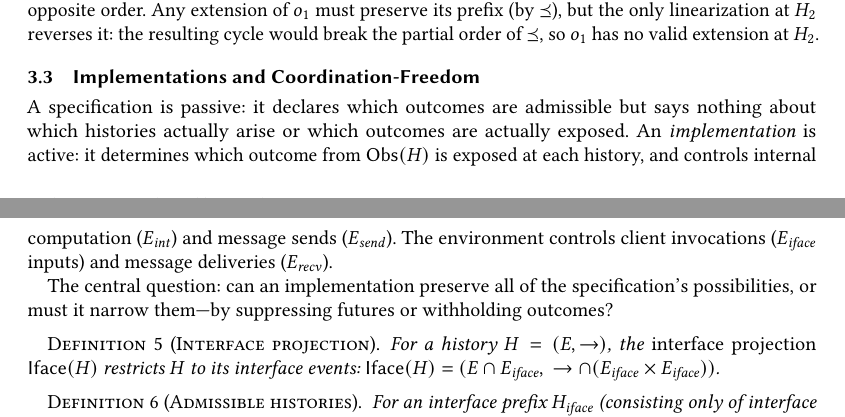
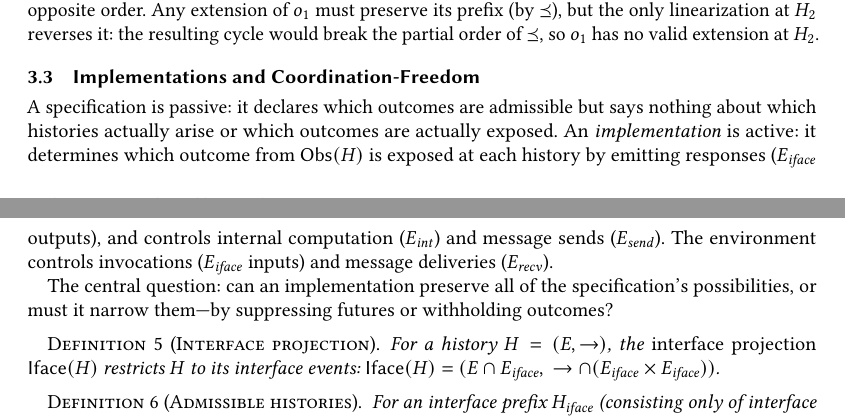
Before and after one commit to jhellerstein/coord-criterion, a LaTeX paper (main.tex): two parts of pages 4 and 5 of 26, joined at a grey line, cut so that both start at the same text. Compiled offline with pdfLaTeX.

Commit message:
Implementation paragraph: responses are E_iface outputs, invocations are E_iface inputs

```diff
--- a/main.tex
+++ b/main.tex
@@ -478,11 +478,11 @@ A specification is passive: it declares which outcomes are admissible but
 says nothing about which histories actually arise or which outcomes are
 actually exposed.
 An \emph{implementation} is active: it determines which outcome from
-$\Obs(H)$ is exposed at each history, and controls internal
-computation ($E_{\mathit{int}}$) and message sends
-($E_{\mathit{send}}$).
-The environment controls client invocations ($E_{\mathit{iface}}$
-inputs) and message deliveries ($E_{\mathit{recv}}$).
+$\Obs(H)$ is exposed at each history by emitting responses
+($E_{\mathit{iface}}$ outputs), and controls internal computation
+($E_{\mathit{int}}$) and message sends ($E_{\mathit{send}}$).
+The environment controls invocations ($E_{\mathit{iface}}$ inputs)
+and message deliveries ($E_{\mathit{recv}}$).
 
 The central question: can an implementation preserve all of the
 specification's possibilities, or must it narrow them---by suppressing
```
